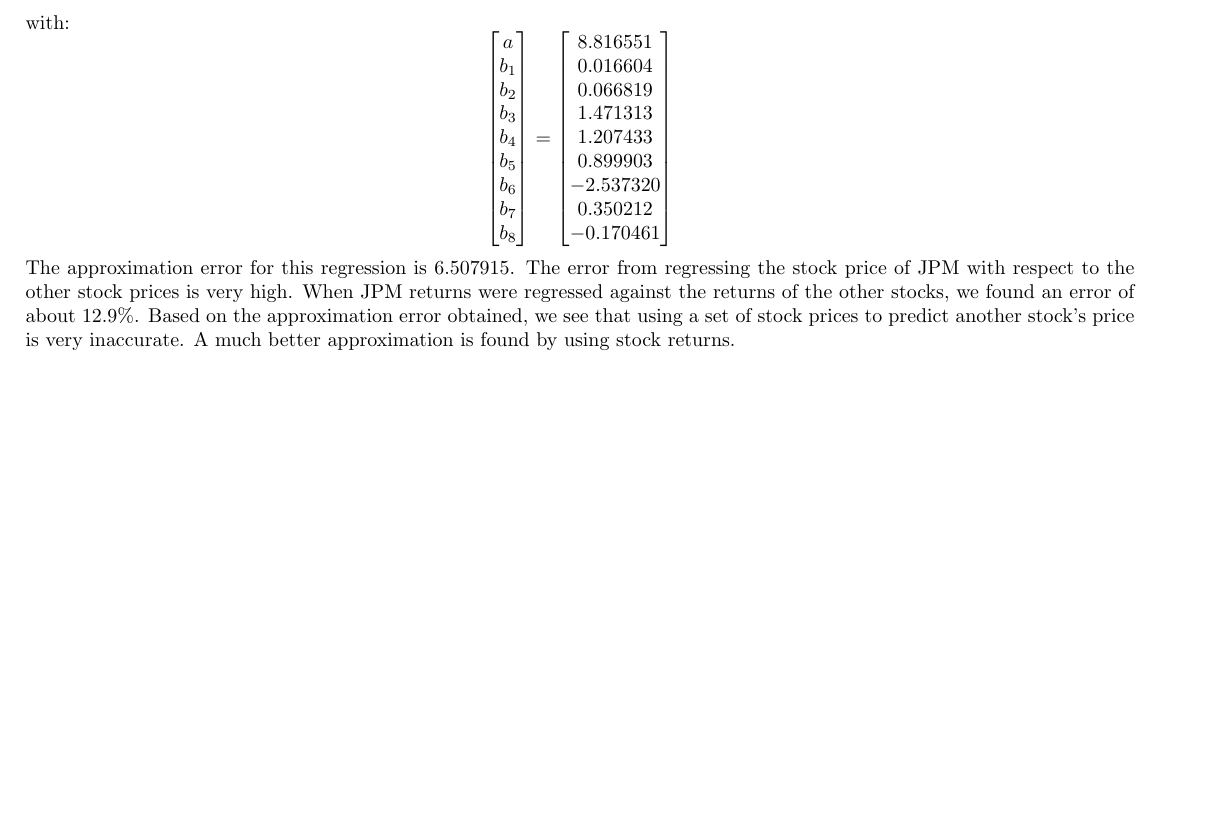
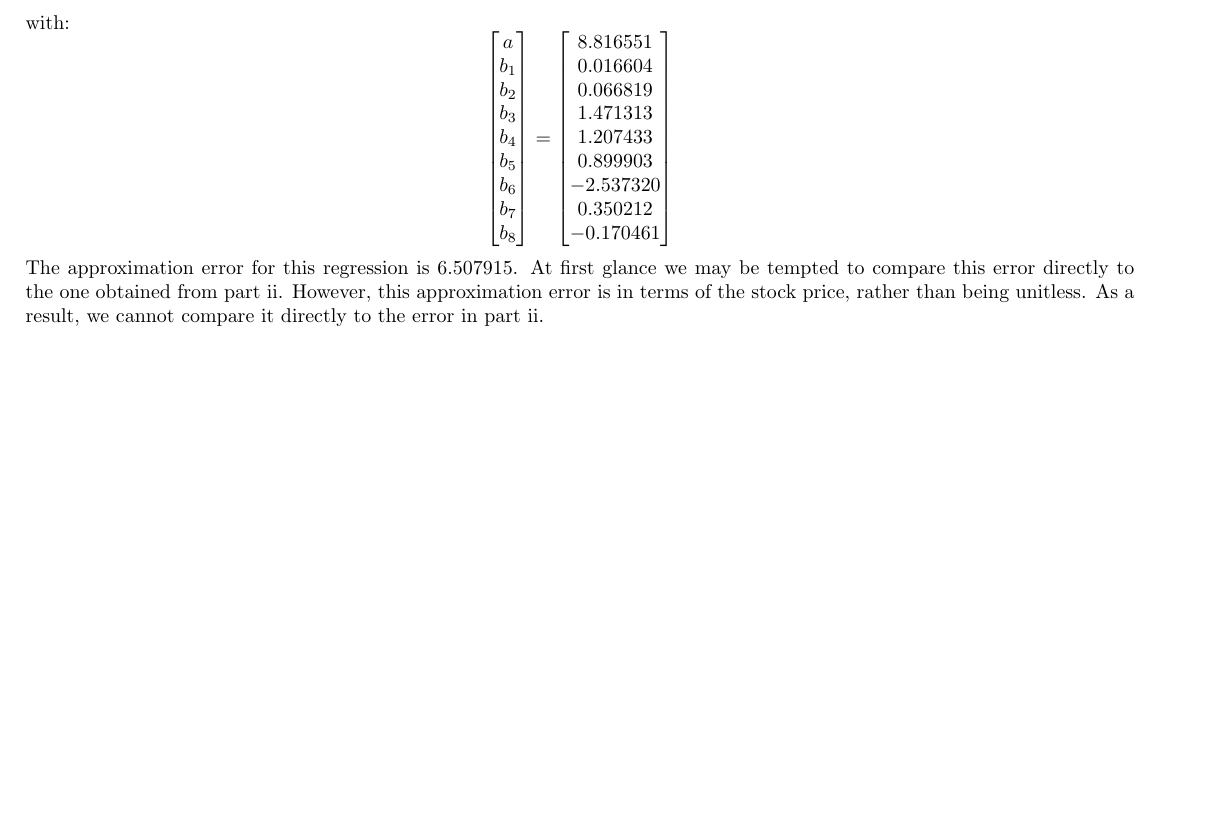
Before and after one commit to avinash-oza/math-examples, a LaTeX problem sheet (nla/hw7/tex_files/prob3.tex): part of page 2 of 2, cut so that both start at the same text. Compiled offline with pdfLaTeX.

Commit message:
Fix description for approximation error

```diff
--- a/nla/hw7/tex_files/prob3.tex
+++ b/nla/hw7/tex_files/prob3.tex
@@ -106,7 +106,7 @@ b_{8} \\
   -0.170461 \\
   \end{bmatrix}
 \end{equation*}
-The approximation error for this regression is 6.507915. The error from regressing the stock price of JPM with respect to the other stock prices is very high. When JPM returns were regressed against the returns of the other stocks, we found an error of about 12.9\%. Based on the approximation error obtained, we see that using a set of stock prices to predict another stock's price is very inaccurate. A much better approximation is found by using stock returns.
+The approximation error for this regression is 6.507915. At first glance we may be tempted to compare this error directly to the one obtained from part ii. However, this approximation error is in terms of the stock price, rather than being unitless. As a result, we cannot compare it directly to the error in part ii.
 %\begin{equation*}
 %\end{equation*}
 \end{document}
```
